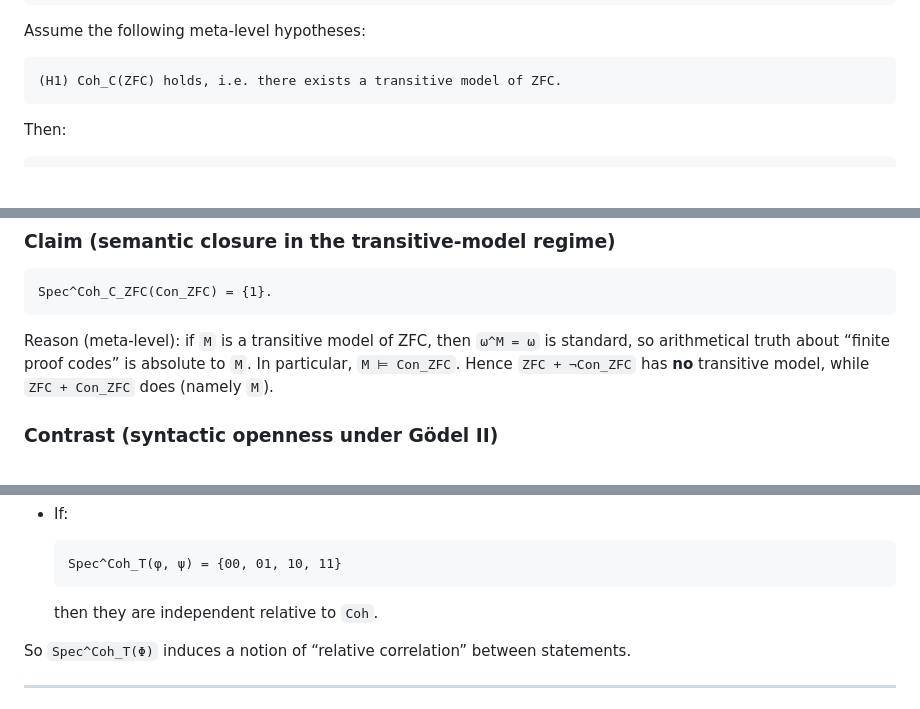
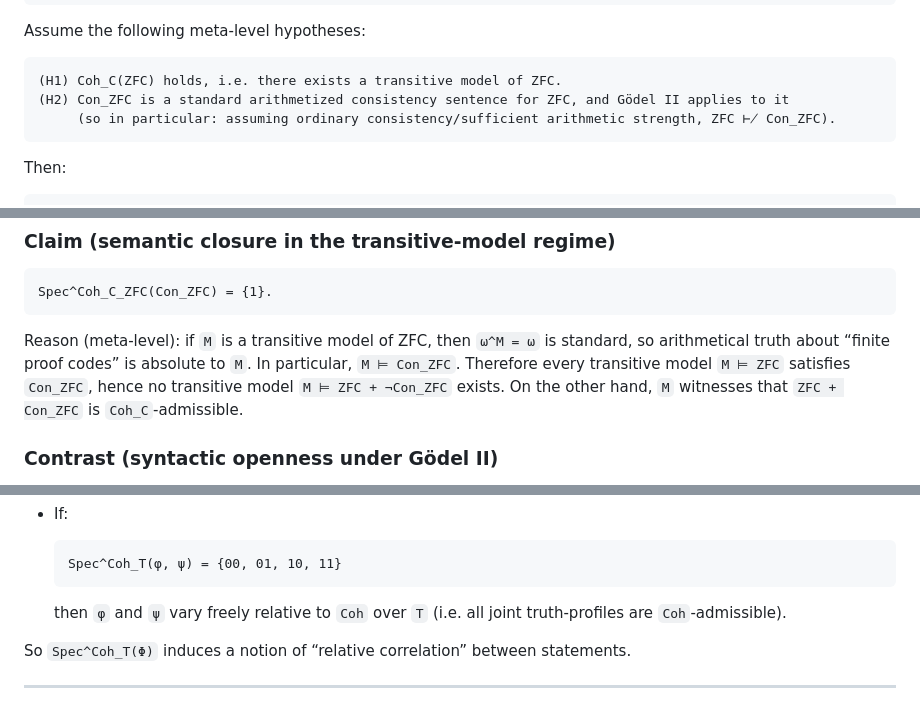
Before and after one commit to JohnDoe-collab-stack/forU2read, a Markdown page: Private_notes/RELATIVE_COHERENCE_SPECTRA.md, 3 parts joined by grey strips. Rendered like a GitHub page; blank space fills up the shorter version.

Commit message:
Tighten separation assumptions and terminology in relative coherence spectra note

````diff
--- a/Private_notes/RELATIVE_COHERENCE_SPECTRA.md
+++ b/Private_notes/RELATIVE_COHERENCE_SPECTRA.md
@@ -336,6 +336,8 @@ Assume the following meta-level hypotheses:
 
 ```text
 (H1) Coh_C(ZFC) holds, i.e. there exists a transitive model of ZFC.
+(H2) Con_ZFC is a standard arithmetized consistency sentence for ZFC, and Gödel II applies to it
+     (so in particular: assuming ordinary consistency/sufficient arithmetic strength, ZFC ⊬ Con_ZFC).
 ```
 
 Then:
@@ -367,8 +369,9 @@ Spec^Coh_C_ZFC(Con_ZFC) = {1}.
 ```
 
 Reason (meta-level): if `M` is a transitive model of ZFC, then `ω^M = ω` is standard, so arithmetical
-truth about “finite proof codes” is absolute to `M`. In particular, `M ⊨ Con_ZFC`. Hence
-`ZFC + ¬Con_ZFC` has **no** transitive model, while `ZFC + Con_ZFC` does (namely `M`).
+truth about “finite proof codes” is absolute to `M`. In particular, `M ⊨ Con_ZFC`. Therefore every
+transitive model `M ⊨ ZFC` satisfies `Con_ZFC`, hence no transitive model `M ⊨ ZFC + ¬Con_ZFC` exists.
+On the other hand, `M` witnesses that `ZFC + Con_ZFC` is `Coh_C`-admissible.
 
 ### Contrast (syntactic openness under Gödel II)
 
@@ -483,7 +486,8 @@ For two sentences `(φ, ψ)`:
   ```text
   Spec^Coh_T(φ, ψ) = {00, 01, 10, 11}
   ```
-  then they are independent relative to `Coh`.
+  then `φ` and `ψ` vary freely relative to `Coh` over `T` (i.e. all joint truth-profiles are
+  `Coh`-admissible).
 
 So `Spec^Coh_T(Φ)` induces a notion of “relative correlation” between statements.
 
````
